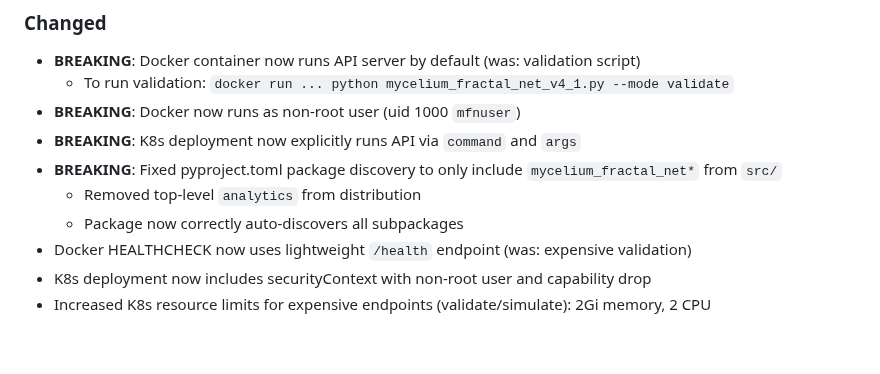
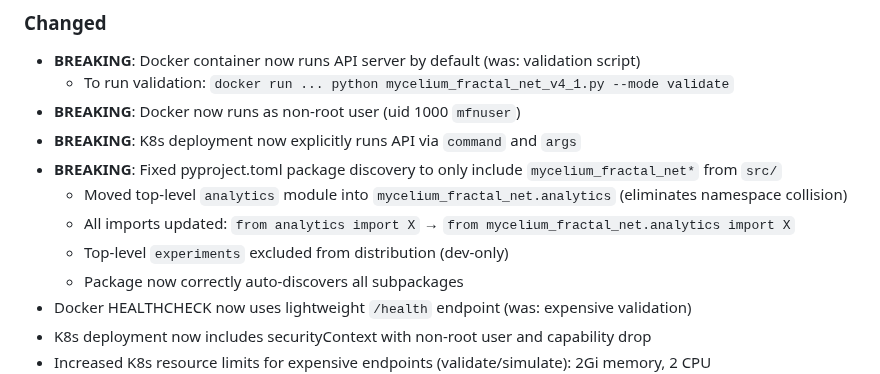
Before and after one commit to neuron7x/mycelium-fractal-net, a Markdown page: CHANGELOG.md, the part around the change. GitHub-like rendering; blank space fills up the shorter version.

Commit message:
Add namespace migration guide and update documentation
Co-authored-by: neuron7x <206596321+neuron7x@users.noreply.github.com>

```diff
--- a/CHANGELOG.md
+++ b/CHANGELOG.md
@@ -27,7 +27,9 @@ and this project adheres to [Semantic Versioning](https://semver.org/spec/v2.0.0
 - **BREAKING**: Docker now runs as non-root user (uid 1000 `mfnuser`)
 - **BREAKING**: K8s deployment now explicitly runs API via `command` and `args`
 - **BREAKING**: Fixed pyproject.toml package discovery to only include `mycelium_fractal_net*` from `src/`
-  - Removed top-level `analytics` from distribution
+  - Moved top-level `analytics` module into `mycelium_fractal_net.analytics` (eliminates namespace collision)
+  - All imports updated: `from analytics import X` → `from mycelium_fractal_net.analytics import X`
+  - Top-level `experiments` excluded from distribution (dev-only)
   - Package now correctly auto-discovers all subpackages
 - Docker HEALTHCHECK now uses lightweight `/health` endpoint (was: expensive validation)
 - K8s deployment now includes securityContext with non-root user and capability drop
```
Also changed, not shown: NAMESPACE_MIGRATION.md (added, +99 -0 lines), RESOLUTION_SUMMARY.md (+4 -2 lines).
